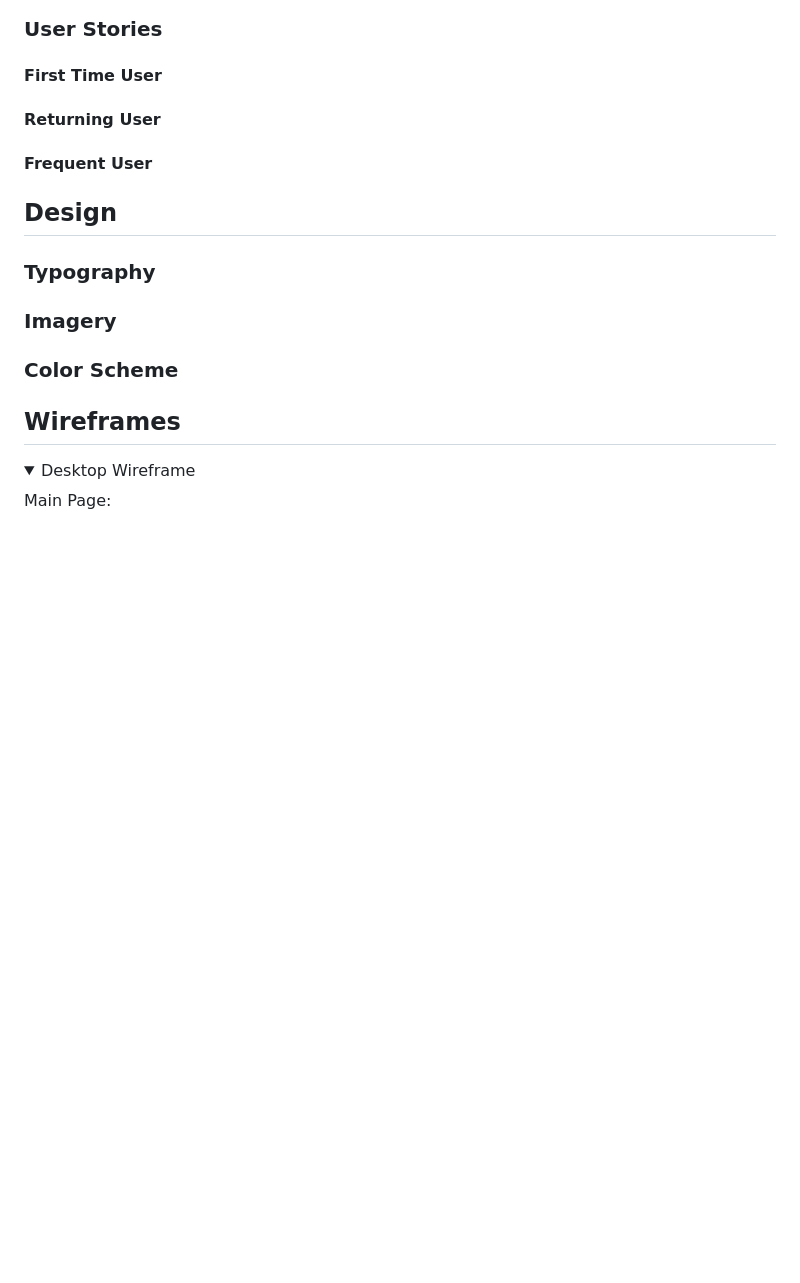
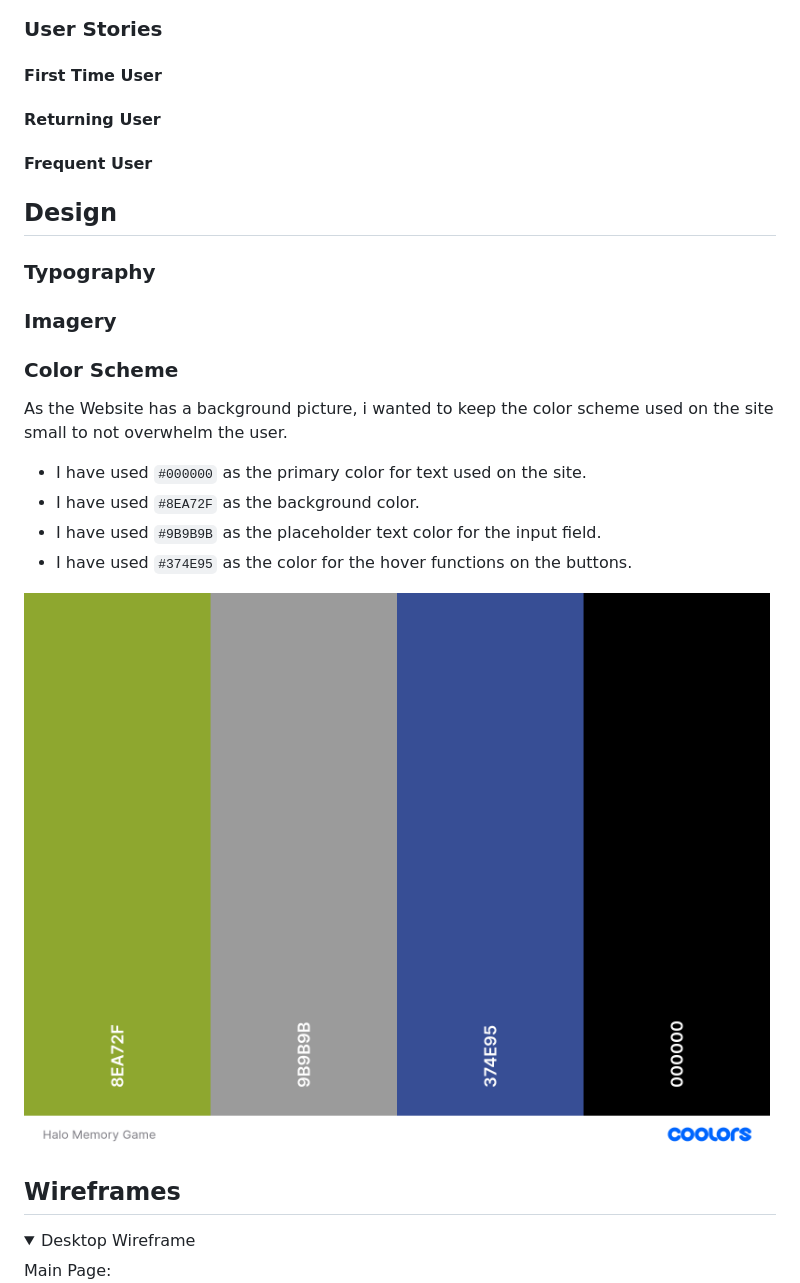
Before and after one commit to FlorianS4/Project-2-Memory-Game-JS, a Markdown page: README.md, the part around the change. GitHub-like rendering; pictures changed too: assets/docs/readme-images/color-palette-project-2.png (added); folded sections open; blank space fills up the shorter version.

Commit message:
docs: add color scheme to README

```diff
--- a/README.md
+++ b/README.md
@@ -48,6 +48,15 @@
 ### Typography
 ### Imagery
 ### Color Scheme
+
+As the Website has a background picture, i wanted to keep the color scheme used on the site small to not overwhelm the user.
+
+* I have used `#000000` as the primary color for text used on the site.
+* I have used `#8EA72F` as the background color.
+* I have used `#9B9B9B` as the placeholder text color for the input field.
+* I have used `#374E95` as the color for the hover functions on the buttons.
+
+![Halo Memory Game Color Palette](/assets/docs/readme-images/color-palette-project-2.png)
 ## Wireframes
 <details>
 
```
